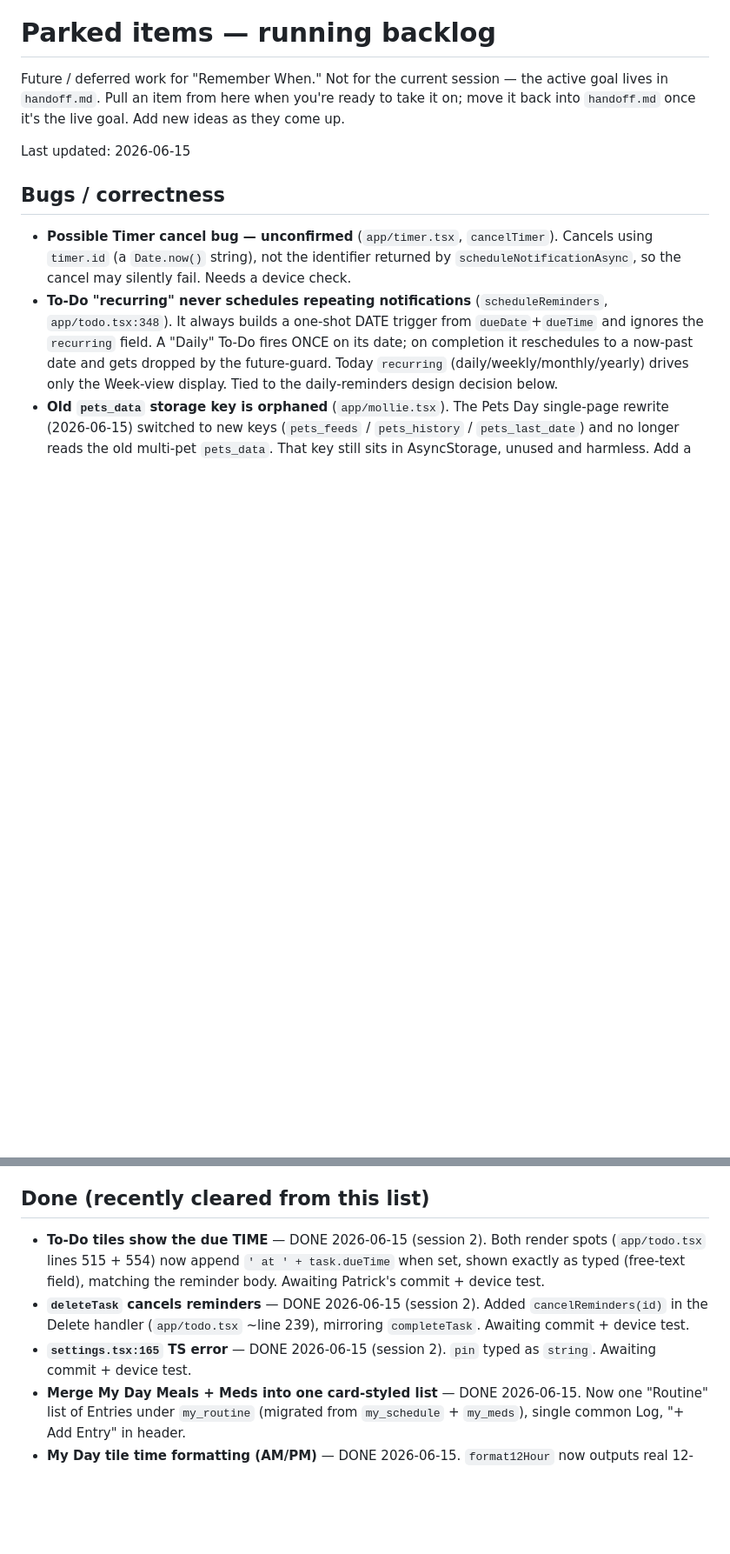
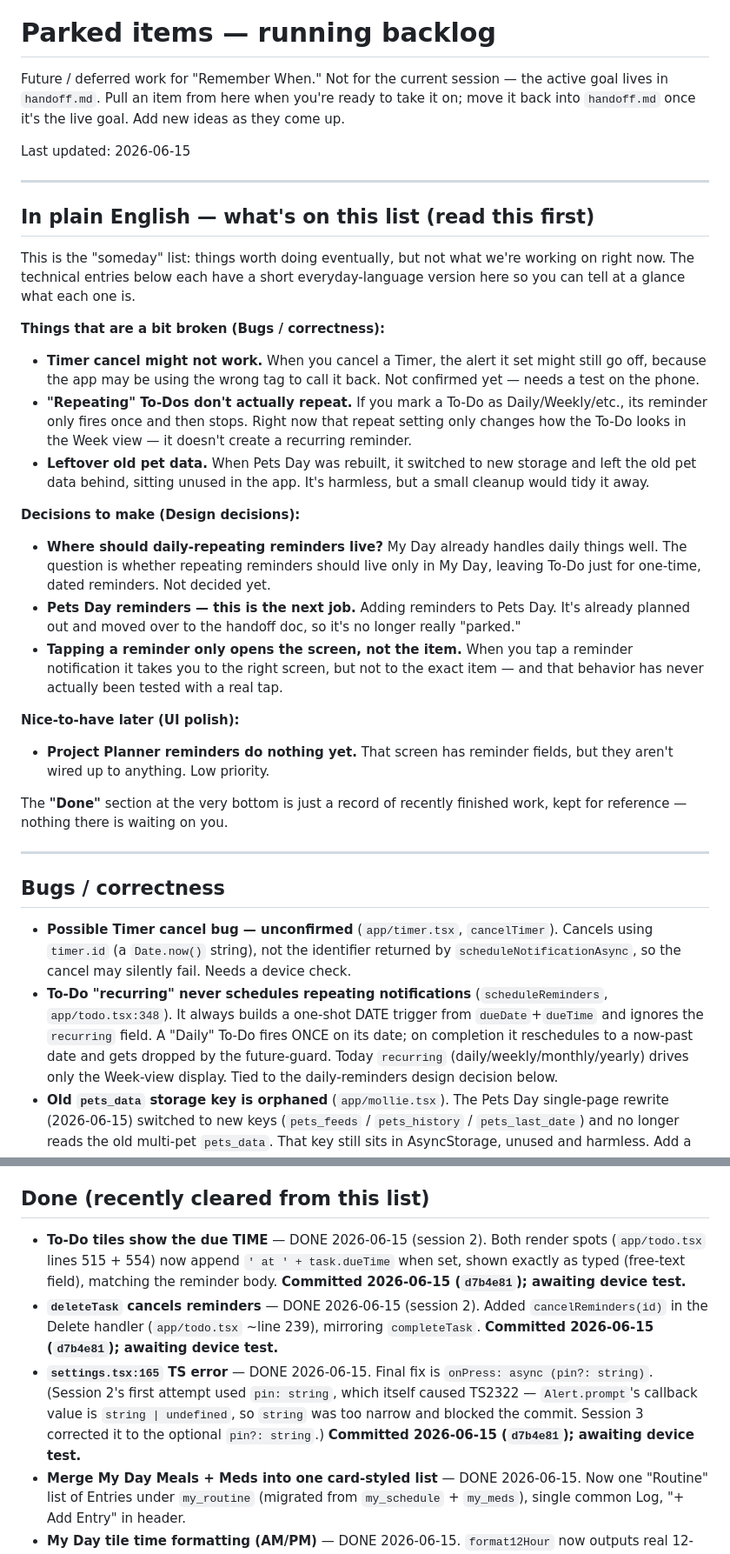
Before and after one commit to WWhiteWolf/ElderlyAssistant, a Markdown page: docs/parked-items.md, 2 parts joined by grey strips. Shown at 87% size. Drawn GitHub-style; blank space fills up the shorter version.

```diff
--- a/docs/parked-items.md
+++ b/docs/parked-items.md
@@ -3,6 +3,32 @@
 Future / deferred work for "Remember When." Not for the current session — the active goal lives in `handoff.md`. Pull an item from here when you're ready to take it on; move it back into `handoff.md` once it's the live goal. Add new ideas as they come up.
 
 Last updated: 2026-06-15
+
+---
+
+## In plain English — what's on this list (read this first)
+
+This is the "someday" list: things worth doing eventually, but not what we're working on right now. The technical entries below each have a short everyday-language version here so you can tell at a glance what each one is.
+
+**Things that are a bit broken (Bugs / correctness):**
+
+- **Timer cancel might not work.** When you cancel a Timer, the alert it set might still go off, because the app may be using the wrong tag to call it back. Not confirmed yet — needs a test on the phone.
+- **"Repeating" To-Dos don't actually repeat.** If you mark a To-Do as Daily/Weekly/etc., its reminder only fires once and then stops. Right now that repeat setting only changes how the To-Do looks in the Week view — it doesn't create a recurring reminder.
+- **Leftover old pet data.** When Pets Day was rebuilt, it switched to new storage and left the old pet data behind, sitting unused in the app. It's harmless, but a small cleanup would tidy it away.
+
+**Decisions to make (Design decisions):**
+
+- **Where should daily-repeating reminders live?** My Day already handles daily things well. The question is whether repeating reminders should live only in My Day, leaving To-Do just for one-time, dated reminders. Not decided yet.
+- **Pets Day reminders — this is the next job.** Adding reminders to Pets Day. It's already planned out and moved over to the handoff doc, so it's no longer really "parked."
+- **Tapping a reminder only opens the screen, not the item.** When you tap a reminder notification it takes you to the right screen, but not to the exact item — and that behavior has never actually been tested with a real tap.
+
+**Nice-to-have later (UI polish):**
+
+- **Project Planner reminders do nothing yet.** That screen has reminder fields, but they aren't wired up to anything. Low priority.
+
+The **"Done"** section at the very bottom is just a record of recently finished work, kept for reference — nothing there is waiting on you.
+
+---
 
 ## Bugs / correctness
 
@@ -22,8 +48,8 @@ Last updated: 2026-06-15
 
 ## Done (recently cleared from this list)
 
-- **To-Do tiles show the due TIME** — DONE 2026-06-15 (session 2). Both render spots (`app/todo.tsx` lines 515 + 554) now append `' at ' + task.dueTime` when set, shown exactly as typed (free-text field), matching the reminder body. Awaiting Patrick's commit + device test.
-- **`deleteTask` cancels reminders** — DONE 2026-06-15 (session 2). Added `cancelReminders(id)` in the Delete handler (`app/todo.tsx` ~line 239), mirroring `completeTask`. Awaiting commit + device test.
-- **`settings.tsx:165` TS error** — DONE 2026-06-15 (session 2). `pin` typed as `string`. Awaiting commit + device test.
+- **To-Do tiles show the due TIME** — DONE 2026-06-15 (session 2). Both render spots (`app/todo.tsx` lines 515 + 554) now append `' at ' + task.dueTime` when set, shown exactly as typed (free-text field), matching the reminder body. **Committed 2026-06-15 (`d7b4e81`); awaiting device test.**
+- **`deleteTask` cancels reminders** — DONE 2026-06-15 (session 2). Added `cancelReminders(id)` in the Delete handler (`app/todo.tsx` ~line 239), mirroring `completeTask`. **Committed 2026-06-15 (`d7b4e81`); awaiting device test.**
+- **`settings.tsx:165` TS error** — DONE 2026-06-15. Final fix is `onPress: async (pin?: string)`. (Session 2's first attempt used `pin: string`, which itself caused TS2322 — `Alert.prompt`'s callback value is `string | undefined`, so `string` was too narrow and blocked the commit. Session 3 corrected it to the optional `pin?: string`.) **Committed 2026-06-15 (`d7b4e81`); awaiting device test.**
 - **Merge My Day Meals + Meds into one card-styled list** — DONE 2026-06-15. Now one "Routine" list of Entries under `my_routine` (migrated from `my_schedule` + `my_meds`), single common Log, "+ Add Entry" in header.
 - **My Day tile time formatting (AM/PM)** — DONE 2026-06-15. `format12Hour` now outputs real 12-hour AM/PM on tiles, and the time picker is Hour(1–12)/Minute/AM-PM on both My Day and Pets Day.
```
Also changed, not shown: docs/handoff.md (+10 -4 lines).
